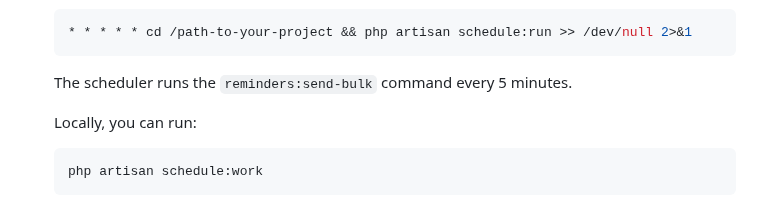
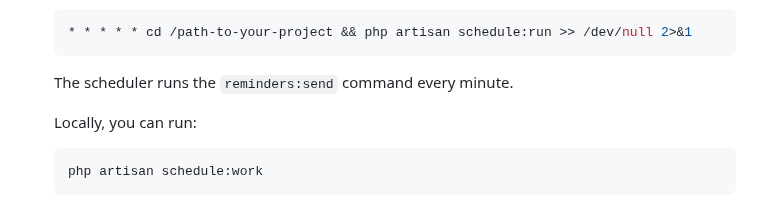
Before and after one commit to KenjiWriter/client-reminder-app, a Markdown page: README.md, the part around the change. Rendered like a GitHub page.

Commit message:
docs: Update scheduler command and frequency in README and add SMS settings screenshot.

````diff
--- a/README.md
+++ b/README.md
@@ -115,7 +115,7 @@ This application uses Laravel Queues and the Scheduler to send SMS reminders.
    * * * * * cd /path-to-your-project && php artisan schedule:run >> /dev/null 2>&1
    ```
 
-   The scheduler runs the `reminders:send-bulk` command every 5 minutes.
+   The scheduler runs the `reminders:send` command every minute.
 
    Locally, you can run:
    ```bash
````
Also changed, not shown: docs/screenshots/sms-settings.png (added).
